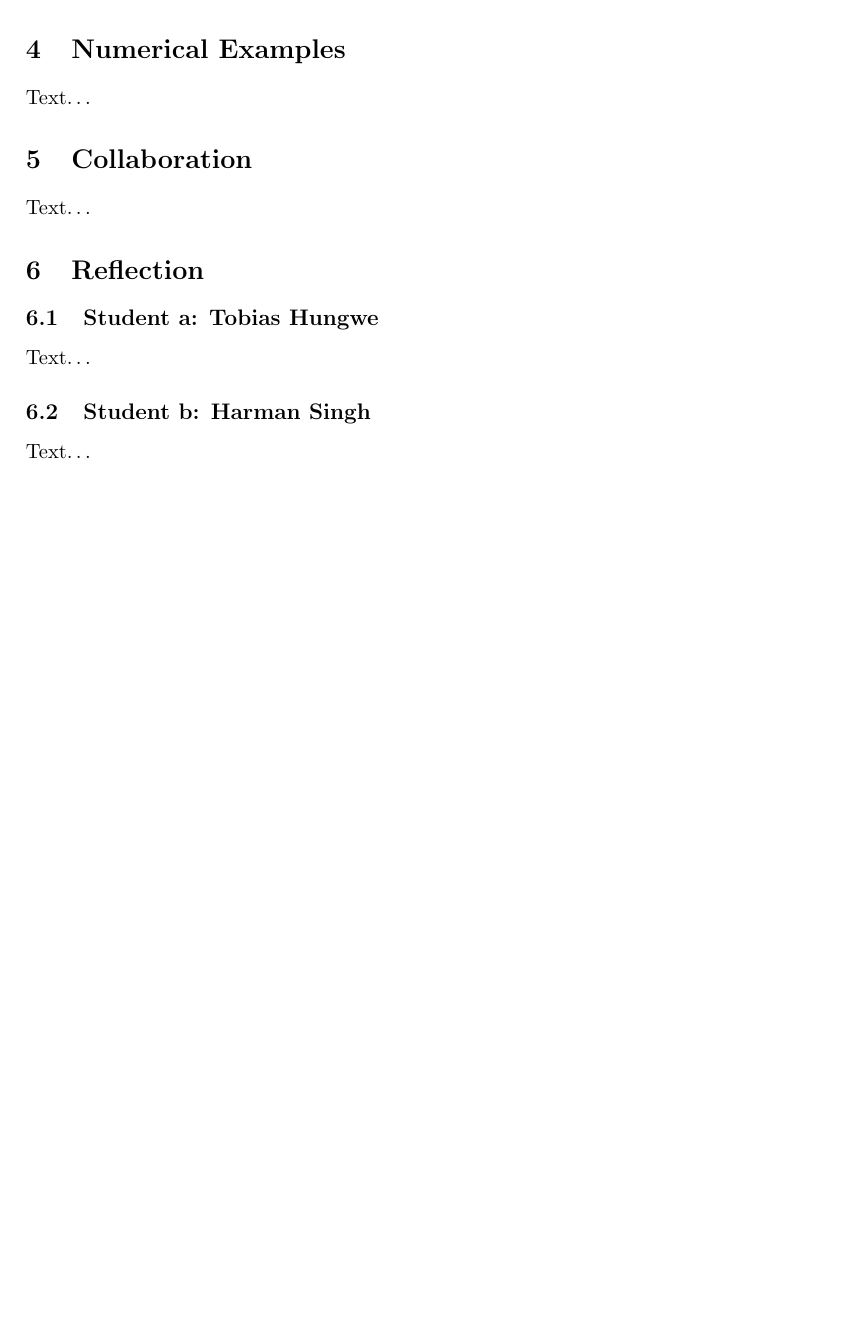
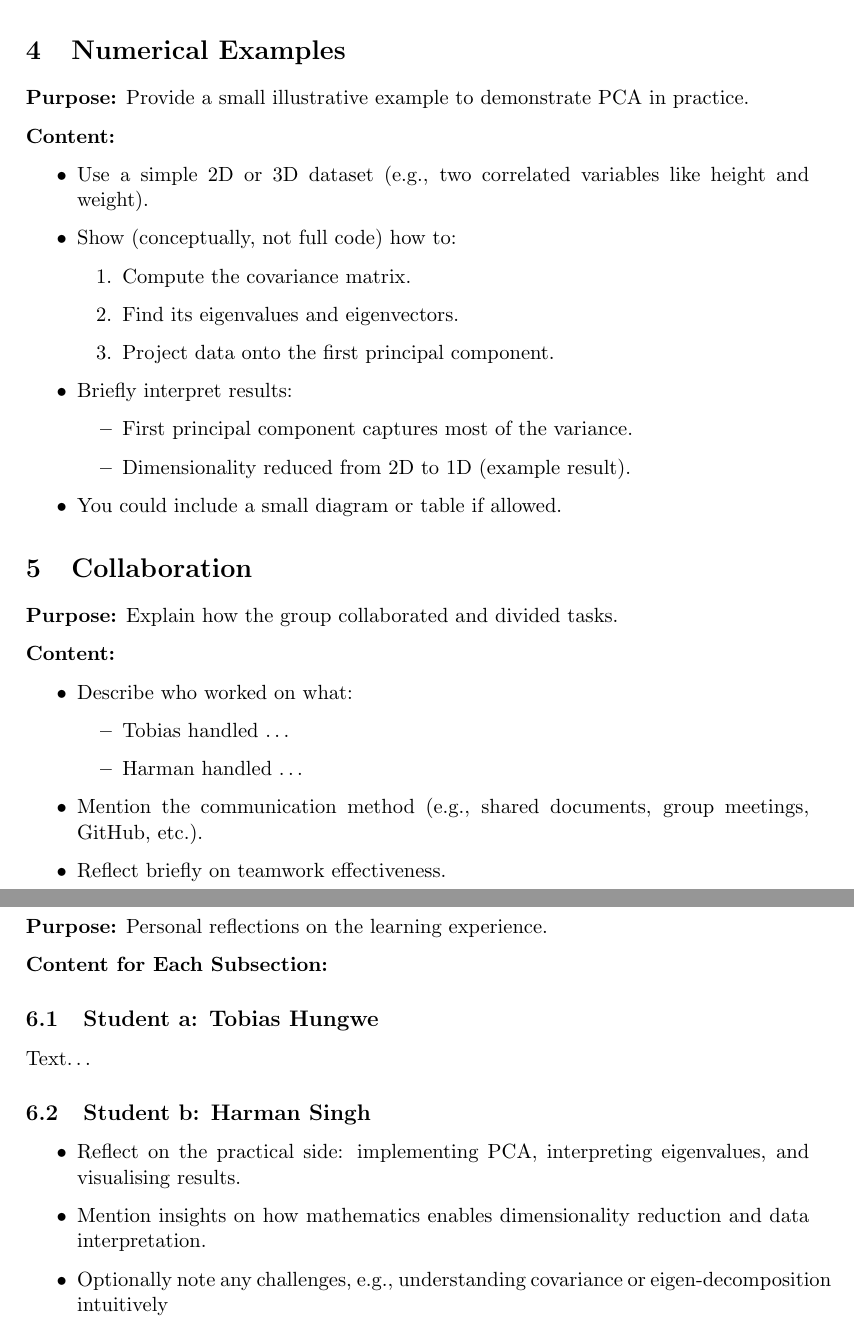
Before and after one commit to Harmxn02/M4ML-Project, a LaTeX document (Harman/LA-EEPCA.tex): part of page 2 of 2 before the commit and two parts of pages 3 and 4 of 4 after it, the two joined at a grey line, cut so that both start at the same text, the shorter picture padded with empty space. Compiled offline with pdfLaTeX.

Commit message:
Add template to LA-EEPCA report

```diff
--- a/Harman/LA-EEPCA.tex
+++ b/Harman/LA-EEPCA.tex
@@ -26,4 +55,3 @@ Text\ldots
 
 \section{Methods}
 
-Text\ldots
@@ -30,13 +77,53 @@ Text\ldots
+	\item Optionally, relate this to Singular Value Decomposition (SVD), which can also be used for PCA
+\end{itemize}
+
 
 \section{Numerical Examples}
 
-Text\ldots
+\textbf{Purpose:} Provide a small illustrative example to demonstrate PCA in practice.
+
+\textbf{Content:}
+
+\begin{itemize}
+	\item Use a simple 2D or 3D dataset (e.g., two correlated variables like height and weight).
+	\item Show (conceptually, not full code) how to:
+	\begin{enumerate}
+		\item Compute the covariance matrix.
+		\item Find its eigenvalues and eigenvectors.
+		\item Project data onto the first principal component.
+	\end{enumerate}
+	\item Briefly interpret results:
+	\begin{itemize}
+		\item First principal component captures most of the variance.
+		\item Dimensionality reduced from 2D to 1D (example result).
+	\end{itemize}
+	\item You could include a small diagram or table if allowed.
+\end{itemize}
+
+
 
 \section{Collaboration}
 
-Text\ldots
+\textbf{Purpose:} Explain how the group collaborated and divided tasks.
+
+\textbf{Content:}
+
+\begin{itemize}
+	\item Describe who worked on what:
+	\begin{itemize}
+		\item Tobias handled \ldots
+		\item Harman handled \ldots
+	\end{itemize}
+	\item Mention the communication method (e.g., shared documents, group meetings, GitHub, etc.).
+	\item Reflect briefly on teamwork effectiveness.
+\end{itemize}
+
 
 \section{Reflection}
+
+\textbf{Purpose:} Personal reflections on the learning experience.
+
+\textbf{Content for Each Subsection:}
 
 \subsection{Student a: Tobias Hungwe}
 
@@ -44,6 +131,10 @@ Text\ldots
 
 \subsection{Student b: Harman Singh}
 
-Text\ldots
+\begin{itemize}
+	\item Reflect on the practical side: implementing PCA, interpreting eigenvalues, and visualising results.
+	\item Mention insights on how mathematics enables dimensionality reduction and data interpretation.
+	\item Optionally note any challenges, e.g., understanding covariance or eigen-decomposition intuitively
+\end{itemize}
 
 \end{document}
```
Also changed, not shown: Harman/LA-EEPCA.pdf, Harman/LA-EEPCA.tex (52 more changed lines).
